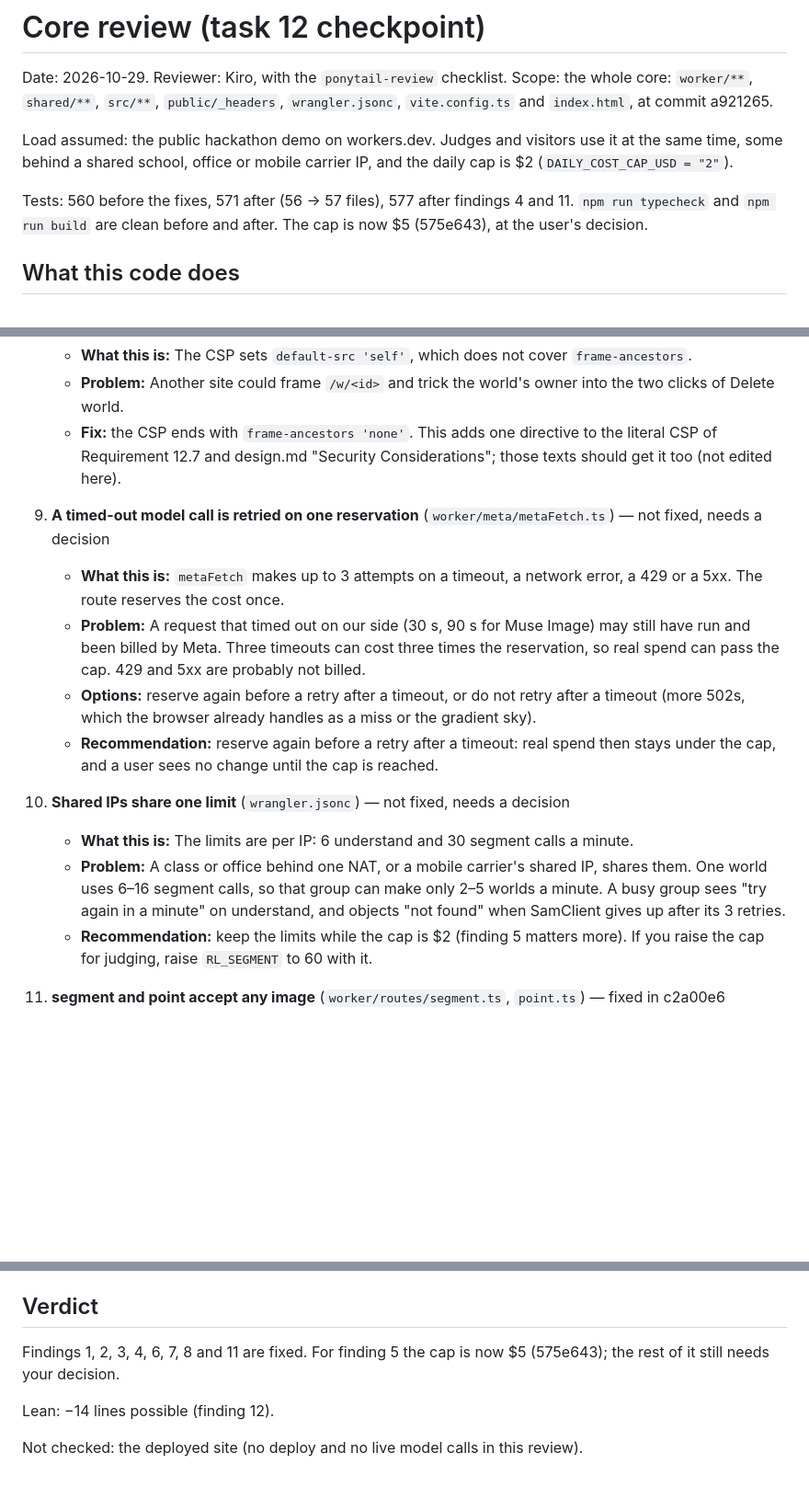
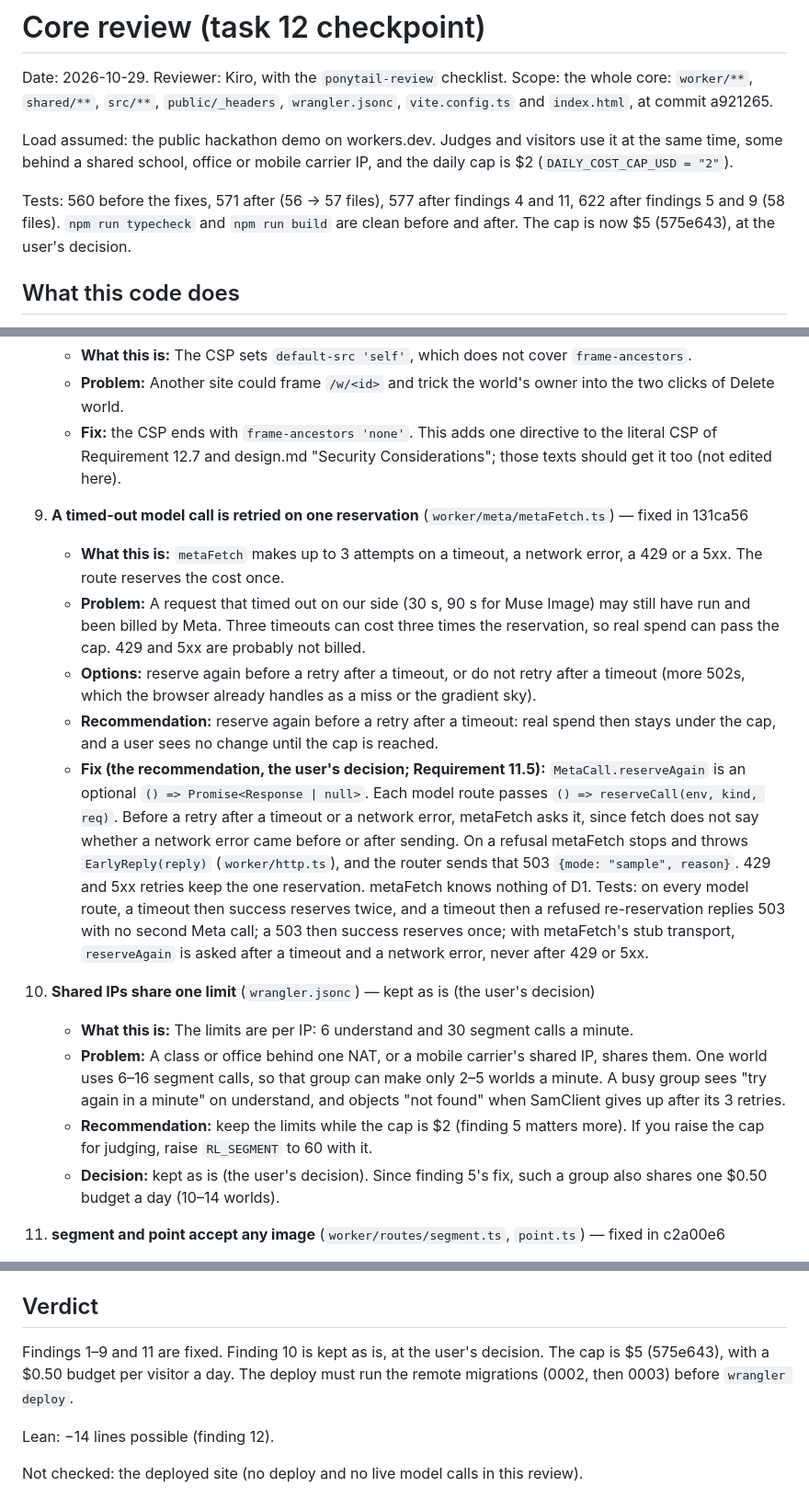
Before and after one commit to Shamanthnp1/sketch-world, a Markdown page: docs/review.md, 3 parts joined by grey strips. Shown at 92% size. Rendered like a GitHub page; blank space fills up the shorter version.

```diff
--- a/docs/review.md
+++ b/docs/review.md
@@ -6,8 +6,9 @@ Date: 2026-10-29. Reviewer: Kiro, with the `ponytail-review` checklist. Scope: t
 Load assumed: the public hackathon demo on workers.dev. Judges and visitors use it at the same time, some behind a
 shared school, office or mobile carrier IP, and the daily cap is $2 (`DAILY_COST_CAP_USD = "2"`).
 
-Tests: 560 before the fixes, 571 after (56 → 57 files), 577 after findings 4 and 11. `npm run typecheck` and
-`npm run build` are clean before and after. The cap is now $5 (575e643), at the user's decision.
+Tests: 560 before the fixes, 571 after (56 → 57 files), 577 after findings 4 and 11, 622 after findings 5 and 9
+(58 files). `npm run typecheck` and `npm run build` are clean before and after. The cap is now $5 (575e643), at the
+user's decision.
 
 ## What this code does
 
@@ -82,16 +90,18 @@ at `/w/:id`, and listed in the Gallery once the operator approves it (since find
    - **Problem:** Another site could frame `/w/<id>` and trick the world's owner into the two clicks of Delete world.
    - **Fix:** the CSP ends with `frame-ancestors 'none'`. This adds one directive to the literal CSP of Requirement 12.7 and design.md "Security Considerations"; those texts should get it too (not edited here).
 
-9. **A timed-out model call is retried on one reservation** (`worker/meta/metaFetch.ts`) — not fixed, needs a decision
+9. **A timed-out model call is retried on one reservation** (`worker/meta/metaFetch.ts`) — fixed in 131ca56
    - **What this is:** `metaFetch` makes up to 3 attempts on a timeout, a network error, a 429 or a 5xx. The route reserves the cost once.
    - **Problem:** A request that timed out on our side (30 s, 90 s for Muse Image) may still have run and been billed by Meta. Three timeouts can cost three times the reservation, so real spend can pass the cap. 429 and 5xx are probably not billed.
    - **Options:** reserve again before a retry after a timeout, or do not retry after a timeout (more 502s, which the browser already handles as a miss or the gradient sky).
    - **Recommendation:** reserve again before a retry after a timeout: real spend then stays under the cap, and a user sees no change until the cap is reached.
+   - **Fix (the recommendation, the user's decision; Requirement 11.5):** `MetaCall.reserveAgain` is an optional `() => Promise<Response | null>`. Each model route passes `() => reserveCall(env, kind, req)`. Before a retry after a timeout or a network error, metaFetch asks it, since fetch does not say whether a network error came before or after sending. On a refusal metaFetch stops and throws `EarlyReply(reply)` (`worker/http.ts`), and the router sends that 503 `{mode: "sample", reason}`. 429 and 5xx retries keep the one reservation. metaFetch knows nothing of D1. Tests: on every model route, a timeout then success reserves twice, and a timeout then a refused re-reservation replies 503 with no second Meta call; a 503 then success reserves once; with metaFetch's stub transport, `reserveAgain` is asked after a timeout and a network error, never after 429 or 5xx.
 
-10. **Shared IPs share one limit** (`wrangler.jsonc`) — not fixed, needs a decision
+10. **Shared IPs share one limit** (`wrangler.jsonc`) — kept as is (the user's decision)
     - **What this is:** The limits are per IP: 6 understand and 30 segment calls a minute.
     - **Problem:** A class or office behind one NAT, or a mobile carrier's shared IP, shares them. One world uses 6–16 segment calls, so that group can make only 2–5 worlds a minute. A busy group sees "try again in a minute" on understand, and objects "not found" when SamClient gives up after its 3 retries.
     - **Recommendation:** keep the limits while the cap is $2 (finding 5 matters more). If you raise the cap for judging, raise `RL_SEGMENT` to 60 with it.
+    - **Decision:** kept as is (the user's decision). Since finding 5's fix, such a group also shares one $0.50 budget a day (10–14 worlds).
 
 11. **segment and point accept any image** (`worker/routes/segment.ts`, `point.ts`) — fixed in c2a00e6
     - **What this is:** Only understand checks that a picture is a safe drawing.
@@ -124,7 +134,8 @@ at `/w/:id`, and listed in the Gallery once the operator approves it (since find
 
 ## Verdict
 
-Findings 1, 2, 3, 4, 6, 7, 8 and 11 are fixed. For finding 5 the cap is now $5 (575e643); the rest of it still needs your decision.
+Findings 1–9 and 11 are fixed. Finding 10 is kept as is, at the user's decision. The cap is $5 (575e643), with a
+$0.50 budget per visitor a day. The deploy must run the remote migrations (0002, then 0003) before `wrangler deploy`.
 
 Lean: −14 lines possible (finding 12).
 
```
Also changed, not shown: other parts of docs/review.md (+12 -5 lines), README.md (+13 -7 lines), docs/gate.md (+2 -0 lines).
